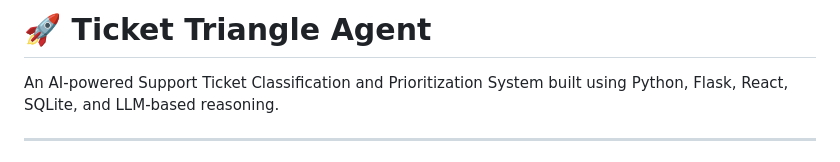
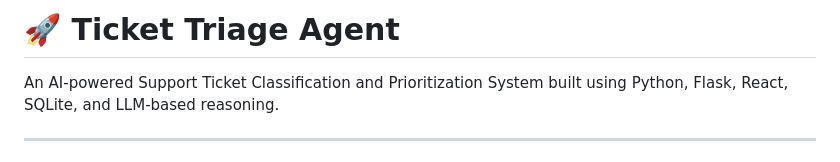
Before and after one commit to PYASVANTH/Ticket-triange-agent, a Markdown page: README.md, the part around the change. Rendered like a GitHub page.

```diff
--- a/README.md
+++ b/README.md
@@ -1,4 +1,4 @@
-# 🚀 Ticket Triangle Agent
+# 🚀 Ticket Triage Agent
 
 An AI-powered Support Ticket Classification and Prioritization System built using Python, Flask, React, SQLite, and LLM-based reasoning.
 
```
